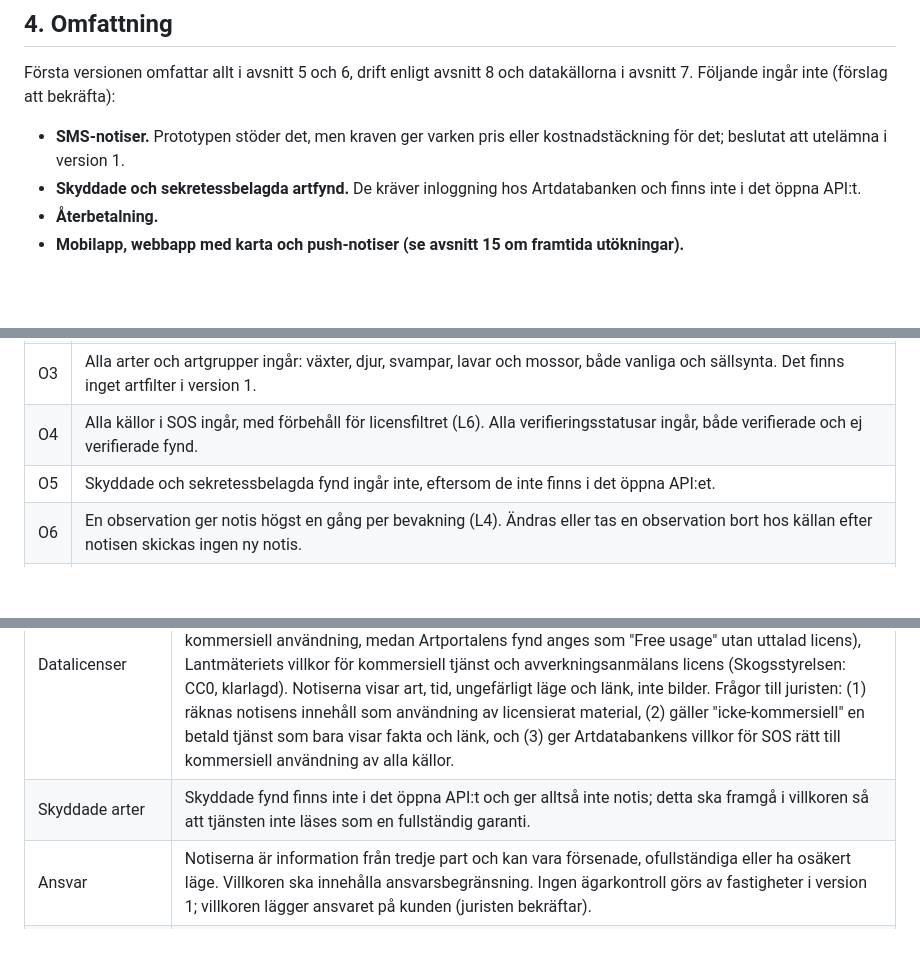
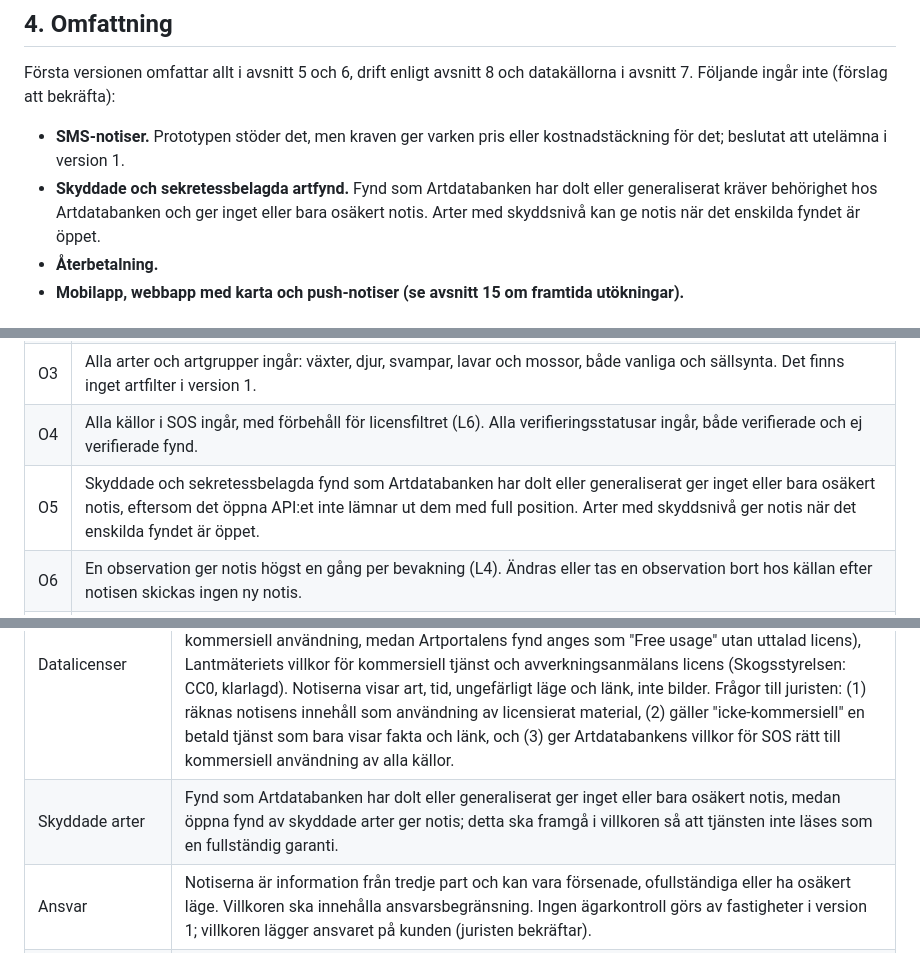
Before and after one commit to henrik-carlsson/LLVP, a Markdown page: artlarm/docs/PRD.md, 3 parts joined by grey strips. Rendered like a GitHub page; blank space fills up the shorter version.

Commit message:
Förtydliga att öppna fynd av skyddade arter ger notis
Co-Authored-By: Claude Sonnet 5.5 <noreply@anthropic.com>

```diff
--- a/artlarm/docs/PRD.md
+++ b/artlarm/docs/PRD.md
@@ -46,7 +46,7 @@ Primära kunder är skogsägare, skogsförvaltare och naturvårds- eller miljöh
 Första versionen omfattar allt i avsnitt 5 och 6, drift enligt avsnitt 8 och datakällorna i avsnitt 7. Följande ingår inte (förslag att bekräfta):
 
 - **SMS-notiser.** Prototypen stöder det, men kraven ger varken pris eller kostnadstäckning för det; beslutat att utelämna i version 1.
-- **Skyddade och sekretessbelagda artfynd.** De kräver inloggning hos Artdatabanken och finns inte i det öppna API:t.
+- **Skyddade och sekretessbelagda artfynd.** Fynd som Artdatabanken har dolt eller generaliserat kräver behörighet hos Artdatabanken och ger inget eller bara osäkert notis. Arter med skyddsnivå kan ge notis när det enskilda fyndet är öppet.
 - **Återbetalning.**
 - **Mobilapp, webbapp med karta och push-notiser (se avsnitt 15 om framtida utökningar).**
 
@@ -154,7 +154,7 @@ Notiser skickas för publika artobservationer i Artdatabankens SOS som ligger in
 | O2 | Observationens position ligger inom bevakad yta, eller strax utanför så att positionens osäkerhet gör att den kan ligga innanför (högst 500 m osäkerhet). Det senare ger notis med markeringen "osäkert läge" (L3). |
 | O3 | Alla arter och artgrupper ingår: växter, djur, svampar, lavar och mossor, både vanliga och sällsynta. Det finns inget artfilter i version 1. |
 | O4 | Alla källor i SOS ingår, med förbehåll för licensfiltret (L6). Alla verifieringsstatusar ingår, både verifierade och ej verifierade fynd. |
-| O5 | Skyddade och sekretessbelagda fynd ingår inte, eftersom de inte finns i det öppna API:et. |
+| O5 | Skyddade och sekretessbelagda fynd som Artdatabanken har dolt eller generaliserat ger inget eller bara osäkert notis, eftersom det öppna API:et inte lämnar ut dem med full position. Arter med skyddsnivå ger notis när det enskilda fyndet är öppet. |
 | O6 | En observation ger notis högst en gång per bevakning (L4). Ändras eller tas en observation bort hos källan efter notisen skickas ingen ny notis. |
 | O7 | Observationer som saknar koordinater men ändå träffas av SOS urval ger notis utan markering (prototypens beteende). |
 | O8 | Kontrollen fortsätter 14 dagar efter slutdatum för observationer som är daterade inom perioden men rapporteras senare. Observationer daterade före startdatum ger aldrig notis, även om de rapporteras senare. De 14 dagarna påverkar inte priset. |
@@ -263,7 +263,7 @@ Innan tjänsten tas betalt för behöver följande kläras av jurist; punkterna
 | Villkor och återbetalning | Ingen återbetalning när en bevakning tas bort. Kunden informeras vid köp och vid borttagning och bekräftar (H2, B8). Om konsumenter ska kunna köpa måste ångerrätt vid distansköp och samtycke till direkt påbörjad tjänst hanteras; om tjänsten riktas till företag och yrkesutförare kan det förenklas. Beslut: tjänsten säljs till företag och yrkesutförare, vilket förenklar konsumentreglerna; köparen intygar med en ruta och anger organisationsnummer vid köp (B10). |
 | Moms och bokföring | Moms på tjänsten (förmodligen 25 %), kvitto/faktura enligt kraven, och lagring av transaktionsunderlag enligt bokföringslagen, vilket begränsar radering av ett konto (K6). |
 | Datalicenser | Artdatabankens villkor, licenser per datakälla i SOS (iNaturalist-observatörer väljer licens per observation och den följer med i SOS-datat; i ett stickprov kring Uppsala (14 230 observationer sedan 2026-01-01) hade 1 952 av 2 560 iNaturalist-observationer licensen cc-by-nc, som utesluter kommersiell användning, medan Artportalens fynd anges som "Free usage" utan uttalad licens), Lantmäteriets villkor för kommersiell tjänst och avverkningsanmälans licens (Skogsstyrelsen: CC0, klarlagd). Notiserna visar art, tid, ungefärligt läge och länk, inte bilder. Frågor till juristen: (1) räknas notisens innehåll som användning av licensierat material, (2) gäller "icke-kommersiell" en betald tjänst som bara visar fakta och länk, och (3) ger Artdatabankens villkor för SOS rätt till kommersiell användning av alla källor. |
-| Skyddade arter | Skyddade fynd finns inte i det öppna API:t och ger alltså inte notis; detta ska framgå i villkoren så att tjänsten inte läses som en fullständig garanti. |
+| Skyddade arter | Fynd som Artdatabanken har dolt eller generaliserat ger inget eller bara osäkert notis, medan öppna fynd av skyddade arter ger notis; detta ska framgå i villkoren så att tjänsten inte läses som en fullständig garanti. |
 | Ansvar | Notiserna är information från tredje part och kan vara försenade, ofullständiga eller ha osäkert läge. Villkoren ska innehålla ansvarsbegränsning. Ingen ägarkontroll görs av fastigheter i version 1; villkoren lägger ansvaret på kunden (juristen bekräftar). |
 | Cookies | Endast nödvändiga cookies för inloggning i första versionen, så att ingen samtyckesbanner behövs (förslag). Det gäller så länge reklamen inte använder tredjepartsskript eller spårning (avsnitt 16). |
 
```
Also changed, not shown: other parts of artlarm/docs/PRD.md (+1 -1 lines).
